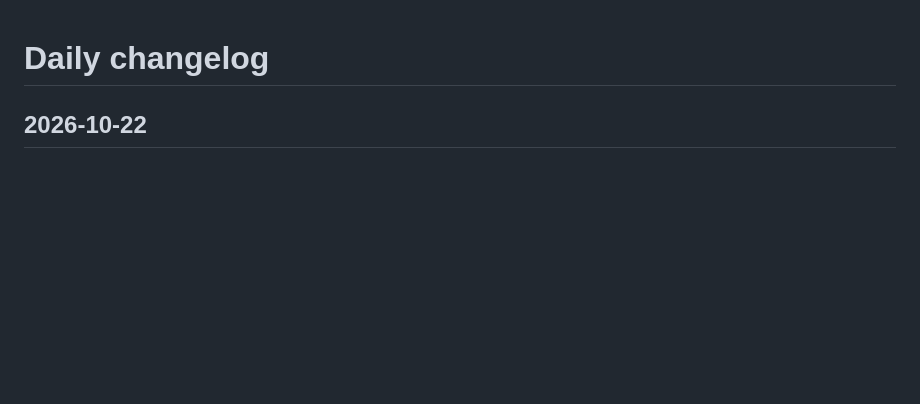
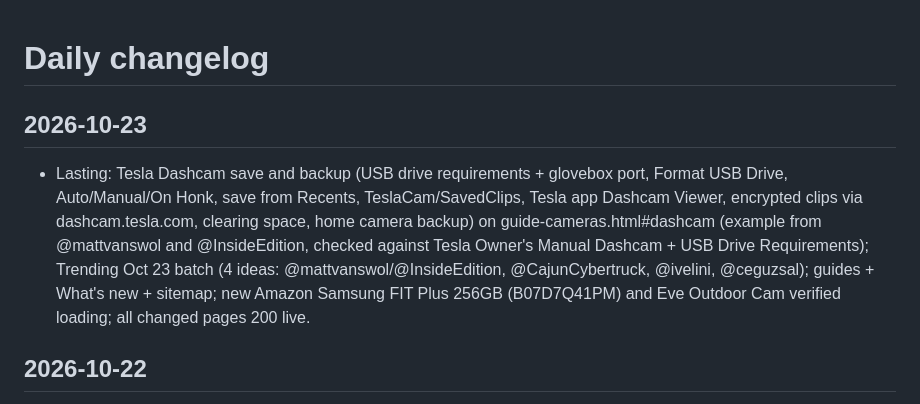
Before and after one commit to kjt8bhsyh6-sketch/tesla-homekit-hub, a Markdown page: CHANGELOG-daily.md, the part around the change. GitHub-like rendering; blank space fills up the shorter version.

Commit message:
Changelog Oct 23

```diff
--- a/CHANGELOG-daily.md
+++ b/CHANGELOG-daily.md
@@ -1,4 +1,7 @@
 # Daily changelog
+
+## 2026-10-23
+- Lasting: Tesla Dashcam save and backup (USB drive requirements + glovebox port, Format USB Drive, Auto/Manual/On Honk, save from Recents, TeslaCam/SavedClips, Tesla app Dashcam Viewer, encrypted clips via dashcam.tesla.com, clearing space, home camera backup) on guide-cameras.html#dashcam (example from @mattvanswol and @InsideEdition, checked against Tesla Owner's Manual Dashcam + USB Drive Requirements); Trending Oct 23 batch (4 ideas: @mattvanswol/@InsideEdition, @CajunCybertruck, @ivelini, @ceguzsal); guides + What's new + sitemap; new Amazon Samsung FIT Plus 256GB (B07D7Q41PM) and Eve Outdoor Cam verified loading; all changed pages 200 live.
 
 ## 2026-10-22
 - Lasting: Apple Watch as your Tesla key (requirements, install Tesla watch app, Set Up Watch Key, pairing fix, Walk-Away Door Lock + Exclude Home, Apple home key at the front door) on guide-locks.html#apple-watch-key (example from @IDC4GAS, checked against Tesla Apple Watch support page + Model Y manual Mobile App for Apple Watch / Keys / Walk-Away Door Lock + Tesla Vehicle Keys + Apple Watch app-install and home key guides) + FAQ #apple-watch-key; Trending Oct 22 batch (4 ideas: @IDC4GAS, @GVictoriaB/@JuniperDriver, @xenappblog, @ev_downunder); What's new + guides + sitemap; new Amazon Apple Watch SE 3 B0FQFNRH72 verified, Yale Assure 2 Touch B0CBN92MG7 reused.
```
